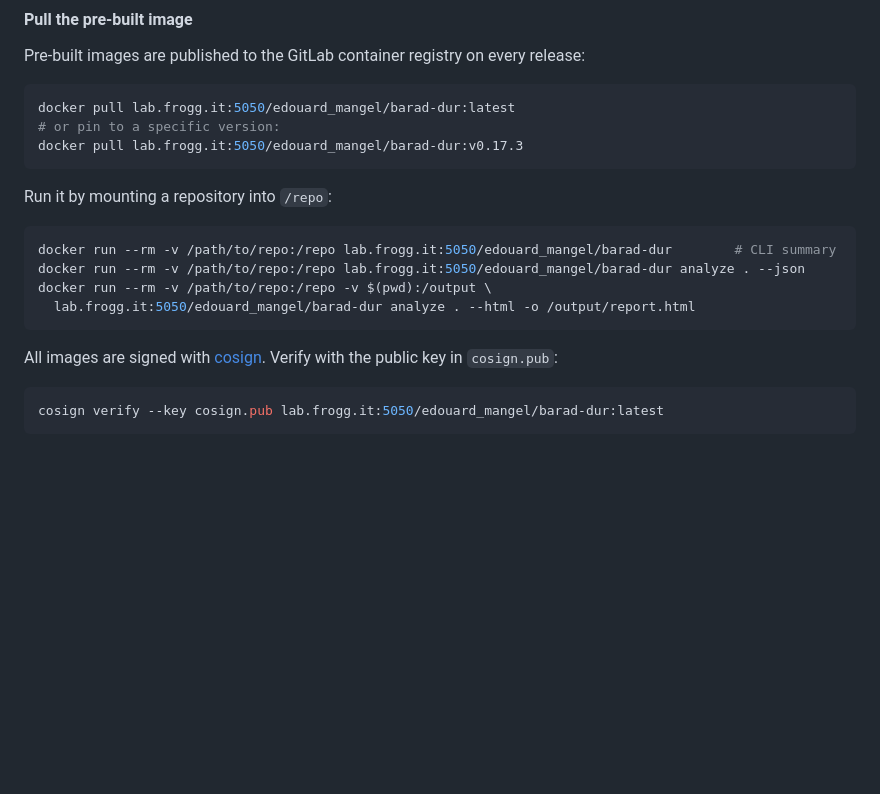
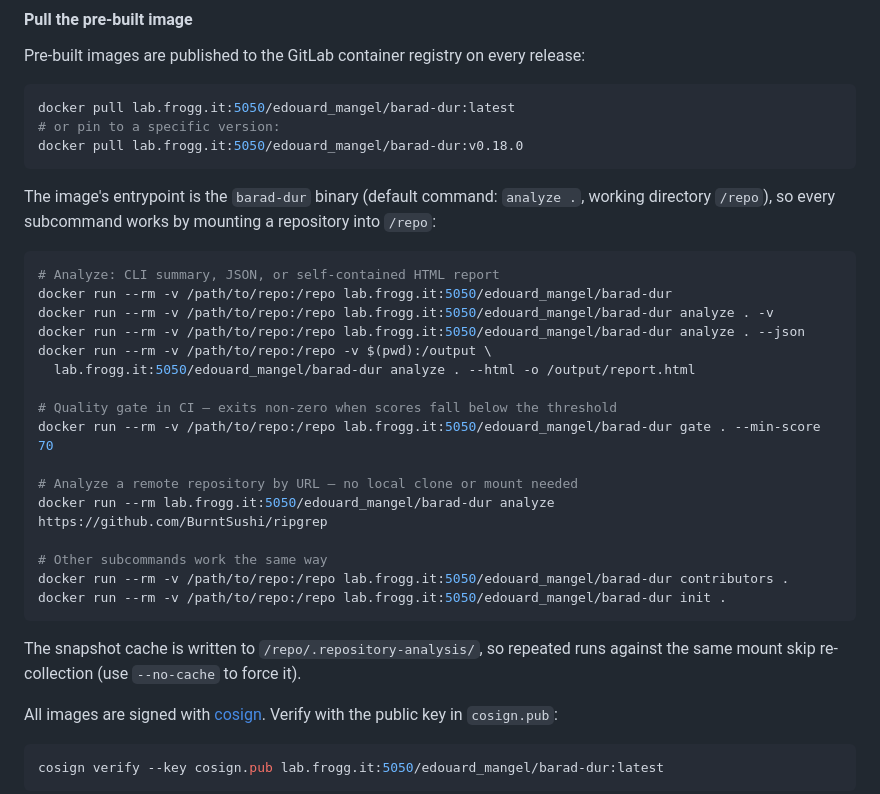
Before and after one commit to edouard-mangel/Barad-Dur, a Markdown page: README.md, the part around the change. Rendered like a GitHub page; blank space fills up the shorter version.

Commit message:
docs(readme): expand docker run examples, bump pinned tag to v0.18.0
Document that the image entrypoint is the barad-dur binary (default
command: analyze ., workdir /repo) and show the subcommands users
actually reach for: gate in CI, remote-URL analysis without a mount,
contributors and init. Note the snapshot cache location so repeated
containerized runs are understood to be fast.

````diff
--- a/README.md
+++ b/README.md
@@ -120,17 +120,31 @@ Pre-built images are published to the GitLab container registry on every release
 ```bash
 docker pull lab.frogg.it:5050/edouard_mangel/barad-dur:latest
 # or pin to a specific version:
-docker pull lab.frogg.it:5050/edouard_mangel/barad-dur:v0.17.3
+docker pull lab.frogg.it:5050/edouard_mangel/barad-dur:v0.18.0
 ```
 
-Run it by mounting a repository into `/repo`:
+The image's entrypoint is the `barad-dur` binary (default command: `analyze .`, working directory `/repo`), so every subcommand works by mounting a repository into `/repo`:
 
 ```bash
-docker run --rm -v /path/to/repo:/repo lab.frogg.it:5050/edouard_mangel/barad-dur        # CLI summary
+# Analyze: CLI summary, JSON, or self-contained HTML report
+docker run --rm -v /path/to/repo:/repo lab.frogg.it:5050/edouard_mangel/barad-dur
+docker run --rm -v /path/to/repo:/repo lab.frogg.it:5050/edouard_mangel/barad-dur analyze . -v
 docker run --rm -v /path/to/repo:/repo lab.frogg.it:5050/edouard_mangel/barad-dur analyze . --json
 docker run --rm -v /path/to/repo:/repo -v $(pwd):/output \
   lab.frogg.it:5050/edouard_mangel/barad-dur analyze . --html -o /output/report.html
+
+# Quality gate in CI — exits non-zero when scores fall below the threshold
+docker run --rm -v /path/to/repo:/repo lab.frogg.it:5050/edouard_mangel/barad-dur gate . --min-score 70
+
+# Analyze a remote repository by URL — no local clone or mount needed
+docker run --rm lab.frogg.it:5050/edouard_mangel/barad-dur analyze https://github.com/BurntSushi/ripgrep
+
+# Other subcommands work the same way
+docker run --rm -v /path/to/repo:/repo lab.frogg.it:5050/edouard_mangel/barad-dur contributors .
+docker run --rm -v /path/to/repo:/repo lab.frogg.it:5050/edouard_mangel/barad-dur init .
 ```
+
+The snapshot cache is written to `/repo/.repository-analysis/`, so repeated runs against the same mount skip re-collection (use `--no-cache` to force it).
 
 All images are signed with [cosign](https://github.com/sigstore/cosign). Verify with the public key in `cosign.pub`:
 
````
